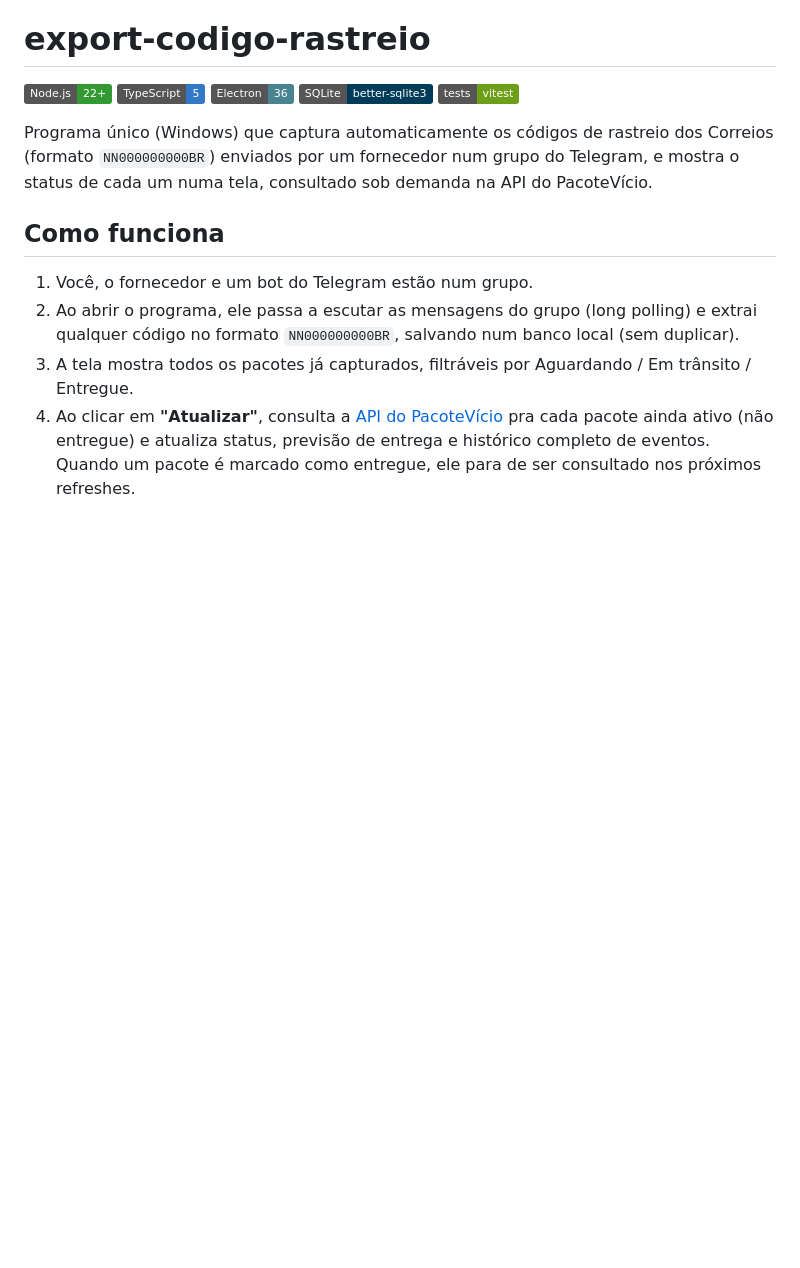
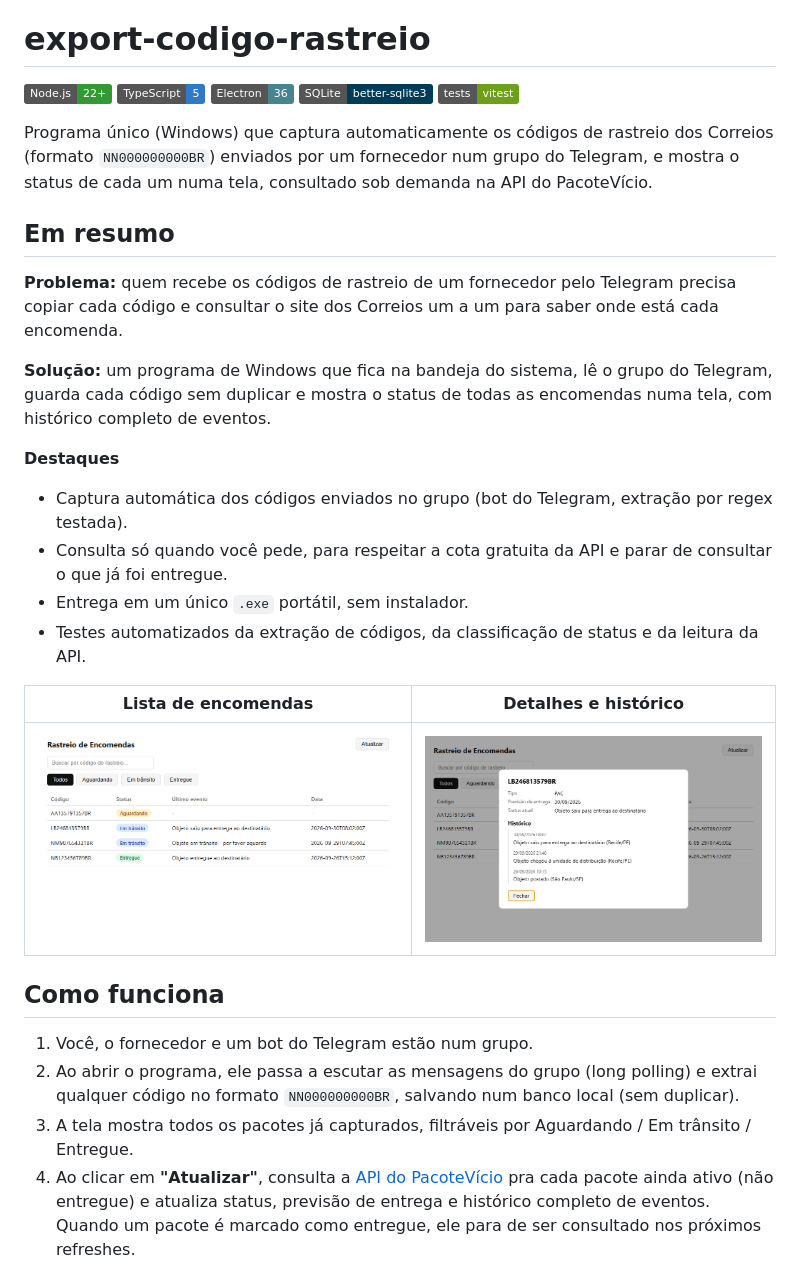
Before and after one commit to GabrielBertolo7/export-codigo-rastreio, a Markdown page: README.md, the part around the change. Drawn GitHub-style; pictures changed too: docs/img/detalhe.png (added), docs/img/lista.png (added); badges without logos; blank space fills up the shorter version.

Commit message:
docs: adiciona resumo e prints ao README

```diff
--- a/README.md
+++ b/README.md
@@ -7,6 +7,25 @@
 ![Vitest](https://img.shields.io/badge/tests-vitest-6E9F18?logo=vitest&logoColor=white)
 
 Programa único (Windows) que captura automaticamente os códigos de rastreio dos Correios (formato `NN000000000BR`) enviados por um fornecedor num grupo do Telegram, e mostra o status de cada um numa tela, consultado sob demanda na API do PacoteVício.
+
+## Em resumo
+
+**Problema:** quem recebe os códigos de rastreio de um fornecedor pelo Telegram precisa copiar cada código e consultar
+o site dos Correios um a um para saber onde está cada encomenda.
+
+**Solução:** um programa de Windows que fica na bandeja do sistema, lê o grupo do Telegram, guarda cada código sem
+duplicar e mostra o status de todas as encomendas numa tela, com histórico completo de eventos.
+
+**Destaques**
+
+- Captura automática dos códigos enviados no grupo (bot do Telegram, extração por regex testada).
+- Consulta só quando você pede, para respeitar a cota gratuita da API e parar de consultar o que já foi entregue.
+- Entrega em um único `.exe` portátil, sem instalador.
+- Testes automatizados da extração de códigos, da classificação de status e da leitura da API.
+
+| Lista de encomendas | Detalhes e histórico |
+| --- | --- |
+| ![Lista de encomendas (dados de exemplo)](docs/img/lista.png) | ![Detalhe de uma encomenda (dados de exemplo)](docs/img/detalhe.png) |
 
 ## Como funciona
 
```
